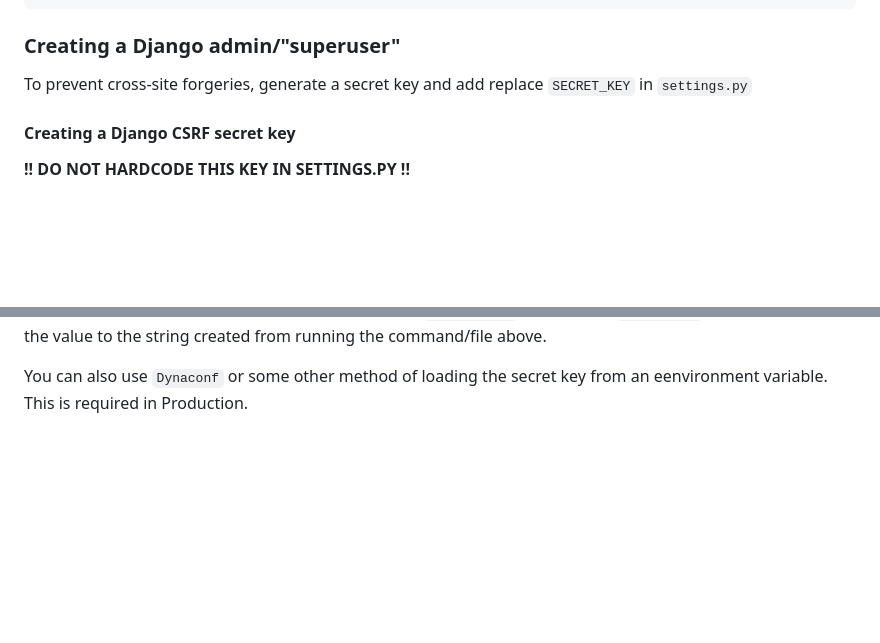
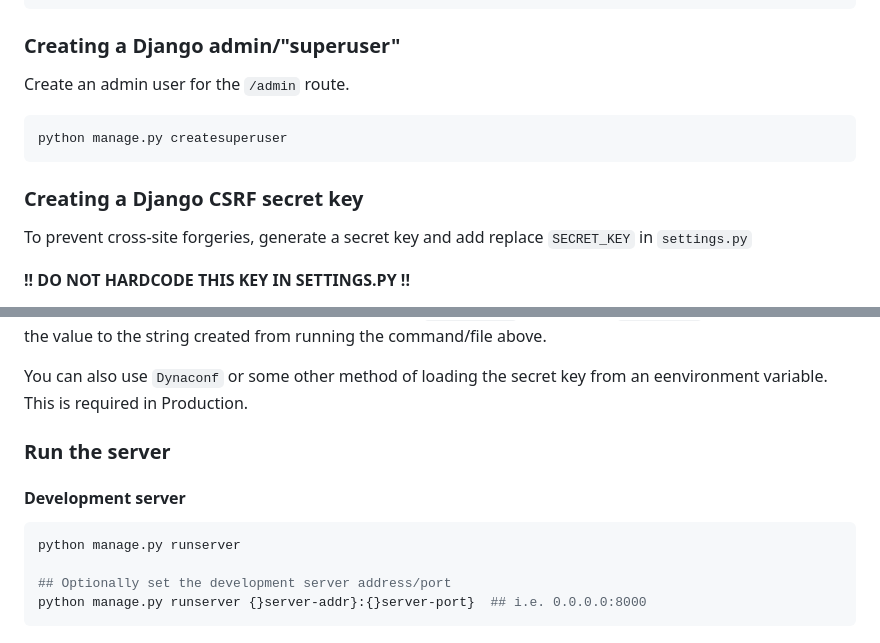
Before and after one commit to redjax/django-tutorials, a Markdown page: README.md, 2 parts joined by grey strips. Drawn GitHub-style; blank space fills up the shorter version.

Commit message:
Add run development server ref

````diff
--- a/README.md
+++ b/README.md
@@ -119,9 +119,15 @@ urlpatterns = [
 
 ### Creating a Django admin/"superuser"
 
+Create an admin user for the `/admin` route.
+
+```shell title="Create superuser"
+python manage.py createsuperuser
+```
+
+### Creating a Django CSRF secret key
+
 To prevent cross-site forgeries, generate a secret key and add replace `SECRET_KEY` in `settings.py`
-
-#### Creating a Django CSRF secret key
 
 **!! DO NOT HARDCODE THIS KEY IN SETTINGS.PY !!**
 
@@ -161,3 +167,14 @@ $ python manage.py shell
 Once you have a secret key, edit the Django project's `settings.py` file, find the `SECRET_KEY` variable, and set the value to the string created from running the command/file above.
 
 You can also use `Dynaconf` or some other method of loading the secret key from an eenvironment variable. This is required in Production.
+
+### Run the server
+
+#### Development server
+
+```shell title="Run Django development server"
+python manage.py runserver
+
+## Optionally set the development server address/port
+python manage.py runserver {}server-addr}:{}server-port}  ## i.e. 0.0.0.0:8000
+```
````
